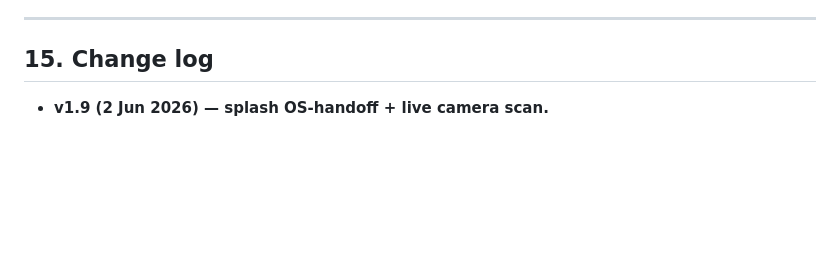
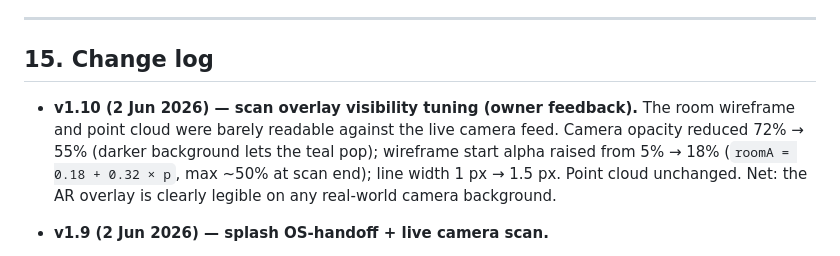
Before and after one commit to AzharKV/AtharEye, a Markdown page: SPEC.md, the part around the change. GitHub-like rendering; blank space fills up the shorter version.

```diff
--- a/SPEC.md
+++ b/SPEC.md
@@ -244,6 +244,7 @@ athar-eye/
 ---
 
 ## 15. Change log
+- **v1.10 (2 Jun 2026) — scan overlay visibility tuning (owner feedback).** The room wireframe and point cloud were barely readable against the live camera feed. Camera opacity reduced 72% → 55% (darker background lets the teal pop); wireframe start alpha raised from 5% → 18% (`roomA = 0.18 + 0.32 × p`, max ~50% at scan end); line width 1 px → 1.5 px. Point cloud unchanged. Net: the AR overlay is clearly legible on any real-world camera background.
 - **v1.9 (2 Jun 2026) — splash OS-handoff + live camera scan.**
   - **Splash glitch fix (owner feedback):** on Android, the OS native splash (icon centered on the
     manifest colour) handed off to a web splash with a *different* layout (smaller icon, higher up,
```
Also changed, not shown: pwa/ARCHITECTURE.md (+1 -1 lines).
